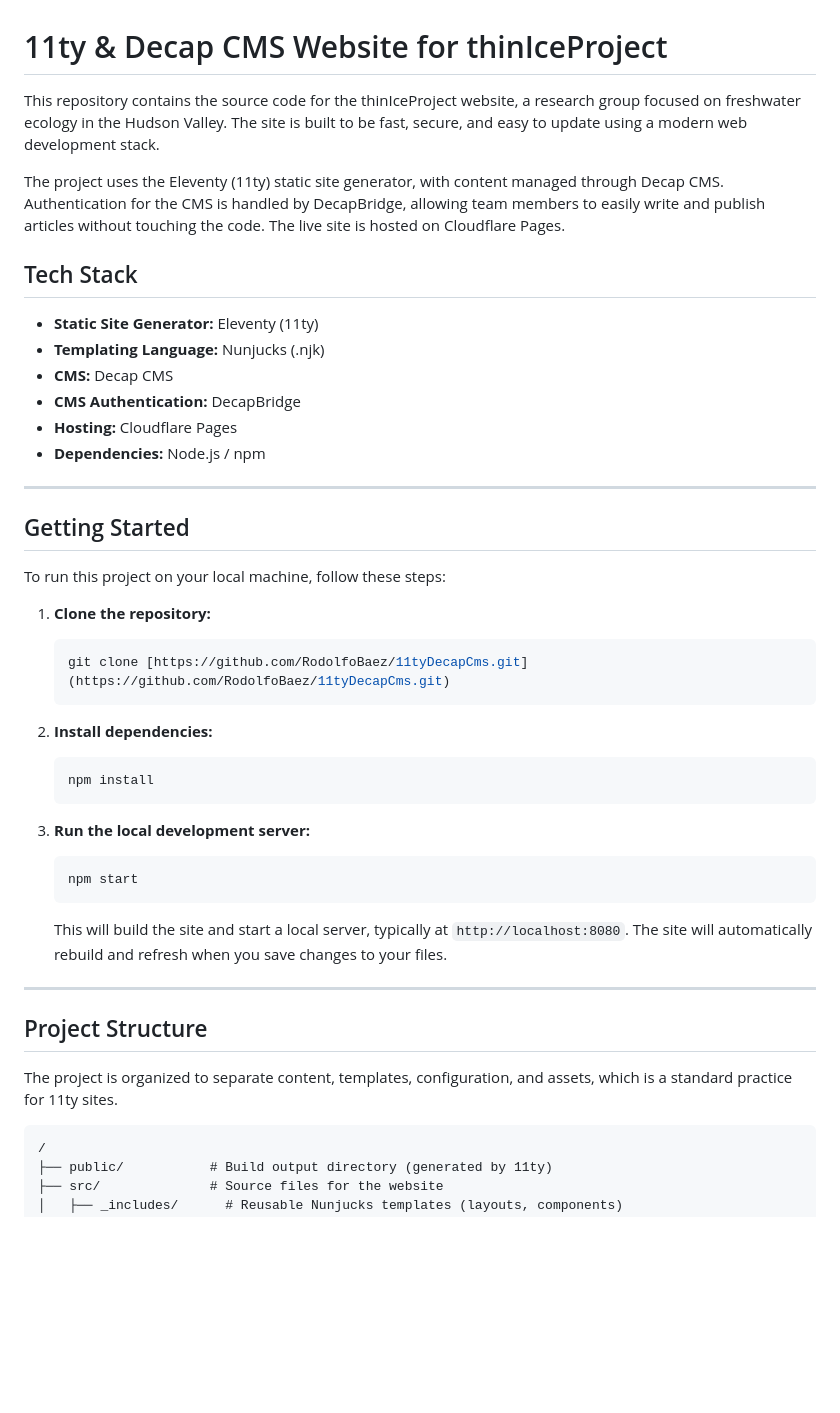
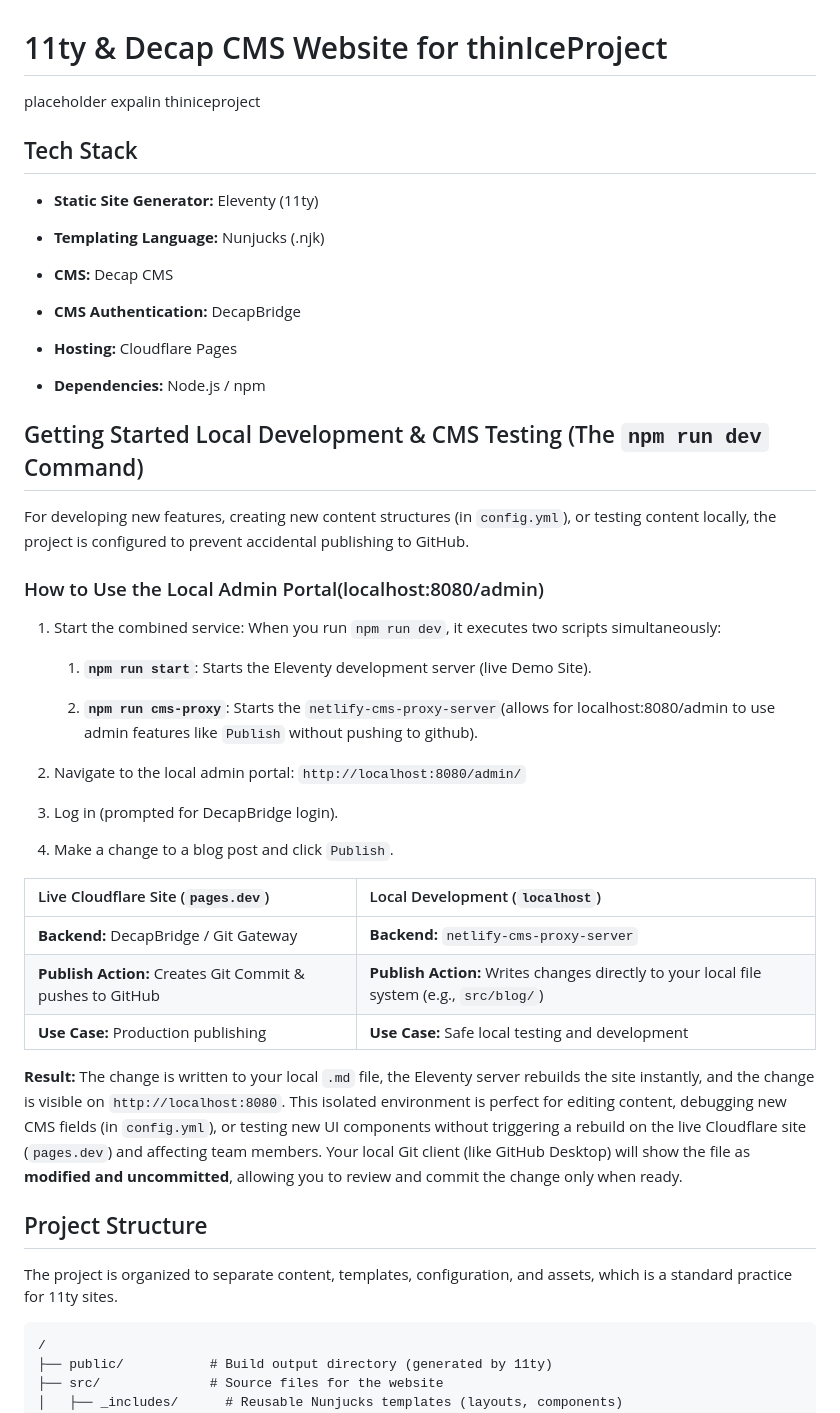
Before and after one commit to RodolfoBaez/11tyDecapCms, a Markdown page: README.md, the part around the change. Drawn GitHub-style; blank space fills up the shorter version.

Commit message:
Revise README with local development and CMS details
Updated README to include local development instructions and CMS testing steps, along with a project overview.

````diff
--- a/README.md
+++ b/README.md
@@ -1,47 +1,50 @@
 
 # 11ty & Decap CMS Website for thinIceProject
-
-This repository contains the source code for the thinIceProject website, a research group focused on freshwater ecology in the Hudson Valley. The site is built to be fast, secure, and easy to update using a modern web development stack.
-
-The project uses the Eleventy (11ty) static site generator, with content managed through Decap CMS. Authentication for the CMS is handled by DecapBridge, allowing team members to easily write and publish articles without touching the code. The live site is hosted on Cloudflare Pages.
-
+placeholder expalin thiniceproject
 ## Tech Stack
 
 * **Static Site Generator:** Eleventy (11ty)
+
 * **Templating Language:** Nunjucks (.njk)
+
 * **CMS:** Decap CMS
+
 * **CMS Authentication:** DecapBridge
+
 * **Hosting:** Cloudflare Pages
+
 * **Dependencies:** Node.js / npm
 
----
+## Getting Started Local Development & CMS Testing (The `npm run dev` Command)
 
-## Getting Started
+For developing new features, creating new content structures (in `config.yml`), or testing content locally, the project is configured to prevent accidental publishing to GitHub.
 
-To run this project on your local machine, follow these steps:
+### How to Use the Local Admin Portal(localhost:8080/admin)
 
-1.  **Clone the repository:**
-    ```bash
-    git clone [https://github.com/RodolfoBaez/11tyDecapCms.git](https://github.com/RodolfoBaez/11tyDecapCms.git)
-    ```
+1. Start the combined service:
+When you run `npm run dev`, it executes two scripts simultaneously:
 
-2.  **Install dependencies:**
-    ```bash
-    npm install
-    ```
+    1. **`npm run start`**: Starts the Eleventy development server (live Demo Site).
 
-3.  **Run the local development server:**
-    ```bash
-    npm start
-    ```
-    This will build the site and start a local server, typically at `http://localhost:8080`. The site will automatically rebuild and refresh when you save changes to your files.
+    2. **`npm run cms-proxy`**: Starts the `netlify-cms-proxy-server`(allows for localhost:8080/admin to use admin features like `Publish` without pushing to github).
 
----
+3. Navigate to the local admin portal: `http://localhost:8080/admin/`
+
+4. Log in (prompted for DecapBridge login).
+
+5. Make a change to a blog post and click `Publish`.
+
+| Live Cloudflare Site (`pages.dev`) | Local Development (`localhost`) |
+| :--- | :--- |
+| **Backend:** DecapBridge / Git Gateway | **Backend:** `netlify-cms-proxy-server` |
+| **Publish Action:** Creates Git Commit & pushes to GitHub | **Publish Action:** Writes changes directly to your local file system (e.g., `src/blog/`) |
+| **Use Case:** Production publishing | **Use Case:** Safe local testing and development |
+
+**Result:** The change is written to your local `.md` file, the Eleventy server rebuilds the site instantly, and the change is visible on `http://localhost:8080`. This isolated environment is perfect for editing content, debugging new CMS fields (in `config.yml`), or testing new UI components without triggering a rebuild on the live Cloudflare site (`pages.dev`) and affecting team members. Your local Git client (like GitHub Desktop) will show the file as **modified and uncommitted**, allowing you to review and commit the change only when ready.
 
 ## Project Structure
 
 The project is organized to separate content, templates, configuration, and assets, which is a standard practice for 11ty sites.
-
 ```
 /
 ├── public/           # Build output directory (generated by 11ty)
````
